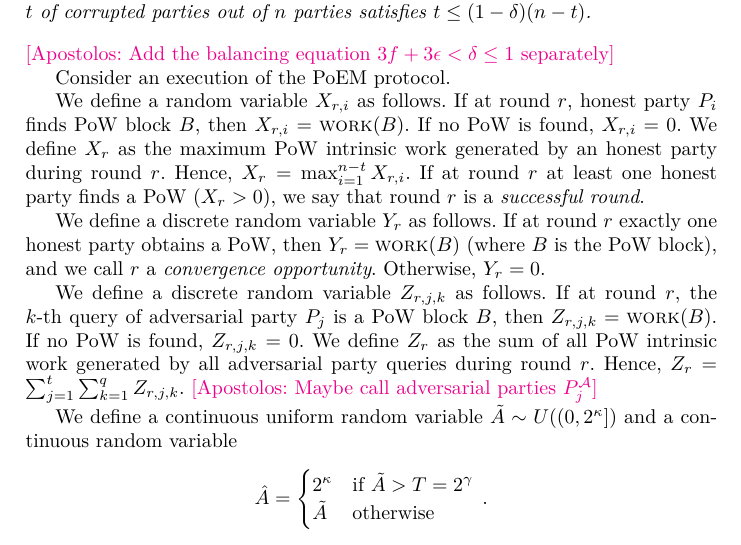
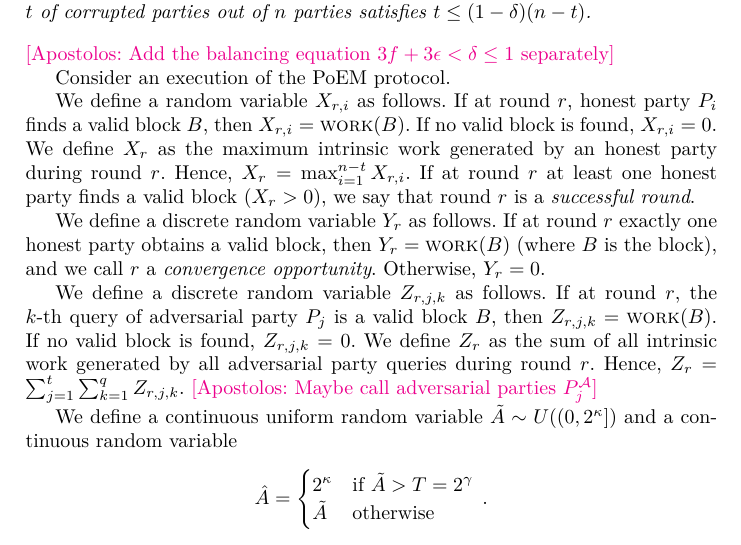
Before and after one commit to commonprefix/poem, a LaTeX thesis (poem.tex, which reads analysis.tex): part of page 7 of 13, cut so that both start at the same text. Compiled offline with XeLaTeX; a LaTeX package or settings file that is missing is left out.

Commit message:
Phrasing

```diff
--- a/analysis.tex
+++ b/analysis.tex
@@ -64,21 +64,21 @@ In the analysis we are going to assume honest majority.
 Consider an execution of the \poem protocol.
 
 We define a random variable $X_{r, i}$ as follows.
-If at round $r$, honest party $P_i$ finds PoW block $B$, then $X_{r, i} = \work(B)$.
-If no PoW is found, $X_{r, i} = 0$. We define $X_{r}$ as the maximum PoW intrinsic work
+If at round $r$, honest party $P_i$ finds a valid block $B$, then $X_{r, i} = \work(B)$.
+If no valid block is found, $X_{r, i} = 0$. We define $X_{r}$ as the maximum intrinsic work
 generated by an honest party during round $r$. Hence, $X_{r} = \max_{i = 1}^{n - t}{X_{r,i}}$.
-If at round $r$ at least one honest party finds a PoW ($X_r > 0$),
+If at round $r$ at least one honest party finds a valid block ($X_r > 0$),
 we say that round $r$ is a \emph{successful round}.
 
 We define a discrete random variable $Y_r$ as follows.
-If at round $r$ exactly one honest party obtains a PoW, then $Y_r = \work(B)$ (where $B$
-is the PoW block), and we call $r$ a \emph{convergence opportunity}.
+If at round $r$ exactly one honest party obtains a valid block, then $Y_r = \work(B)$ (where $B$
+is the block), and we call $r$ a \emph{convergence opportunity}.
 Otherwise, $Y_r = 0$.
 
 We define a discrete random variable $Z_{r, j, k}$ as follows.
-If at round $r$, the $k$-th query of adversarial party $P_j$ is a PoW block $B$, then
-$Z_{r, j, k} = \work(B)$. If no PoW is found, $Z_{r, j, k} = 0$.
-We define $Z_{r}$ as the sum of all PoW intrinsic work generated by all adversarial
+If at round $r$, the $k$-th query of adversarial party $P_j$ is a valid block $B$, then
+$Z_{r, j, k} = \work(B)$. If no valid block is found, $Z_{r, j, k} = 0$.
+We define $Z_{r}$ as the sum of all intrinsic work generated by all adversarial
 party queries during round $r$. Hence, $Z_{r} = \sum_{j = 1}^{t}{ \sum_{k = 1}^{q}{ Z_{r, j, k} } }$.
 \atnote{Maybe call adversarial parties $P_j^{\mathcal{A}}$}
 
```
